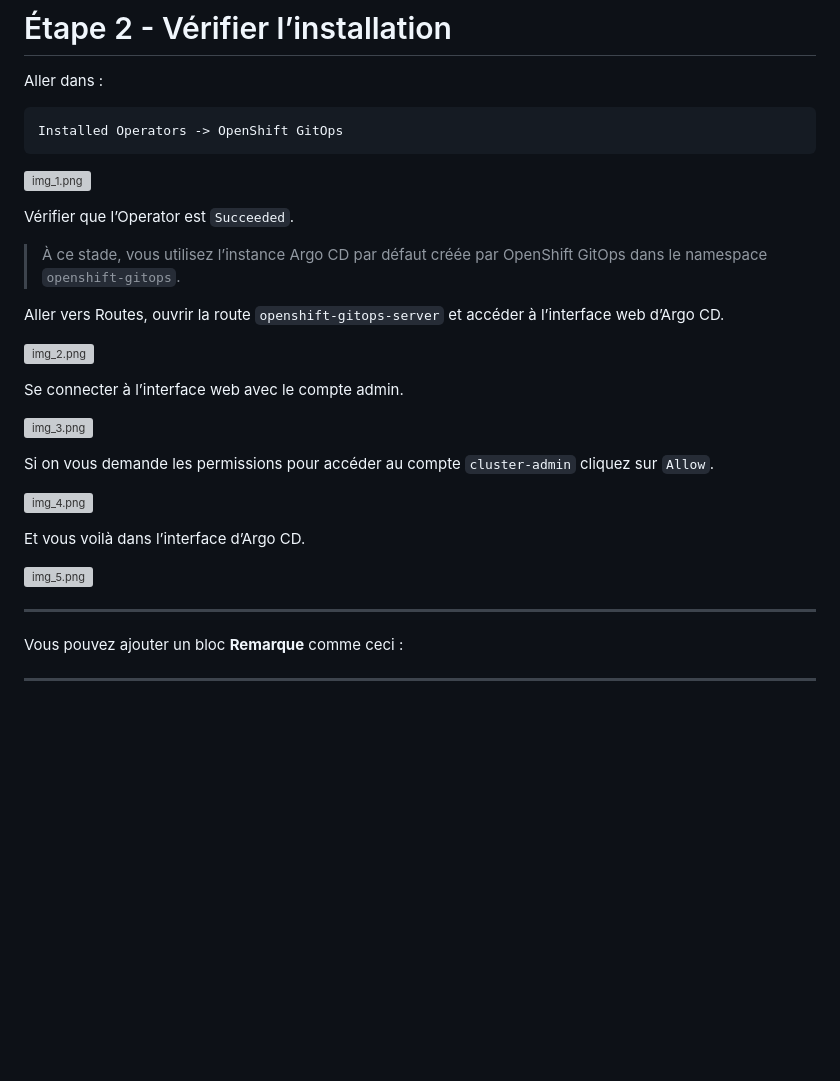
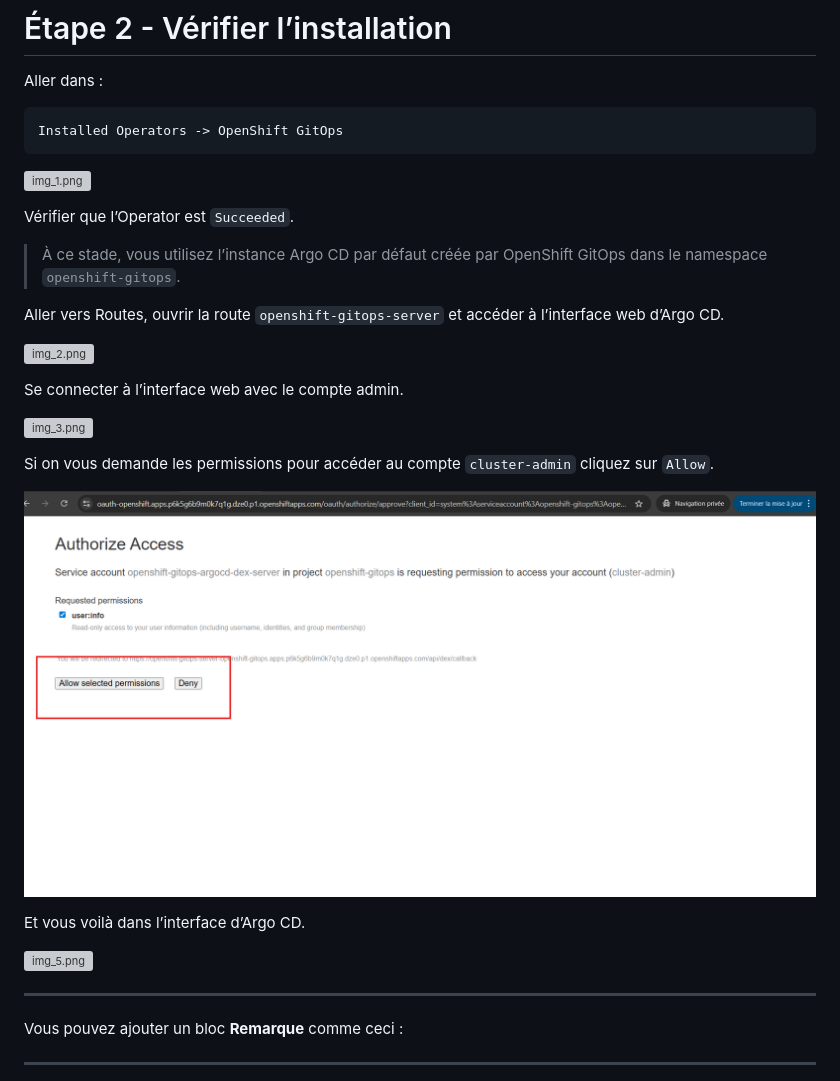
Before and after one commit to AladdinBelhaj/campus-app, a Markdown page: jour4/Lab02.md, the part around one of its changes. GitHub-like rendering; blank space fills up the shorter version; grey boxes are pictures that could not be loaded.

```diff
--- a/jour4/Lab02.md
+++ b/jour4/Lab02.md
@@ -105,7 +105,7 @@ Se connecter à l’interface web avec le compte admin.
 
 Si on vous demande les permissions pour accéder au compte `cluster-admin` cliquez sur `Allow`.
 
-![img_4.png](img_4.png)
+![img_4.png](assets/osargo5.png)
 
 Et vous voilà dans l’interface d’Argo CD.
 
```
Also changed, not shown: other parts of jour4/Lab02.md (+17 -14 lines).
